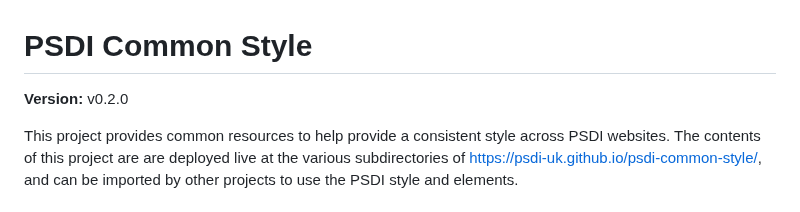
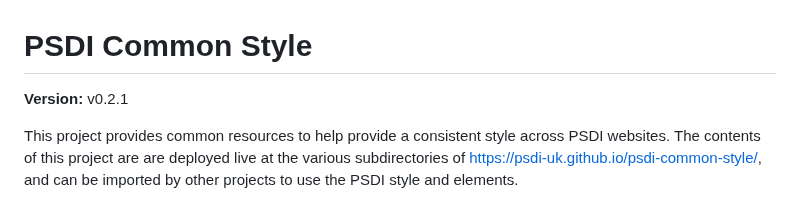
Before and after one commit to PSDI-UK/psdi-common-style, a Markdown page: README.md, the part around the change. GitHub-like rendering.

Commit message:
Update version number

```diff
--- a/README.md
+++ b/README.md
@@ -1,6 +1,6 @@
 # PSDI Common Style
 
-**Version:** v0.2.0
+**Version:** v0.2.1
 
 This project provides common resources to help provide a consistent style across PSDI websites. The contents of this project are are deployed live at the various subdirectories of https://psdi-uk.github.io/psdi-common-style/, and can be imported by other projects to use the PSDI style and elements.
 
```
